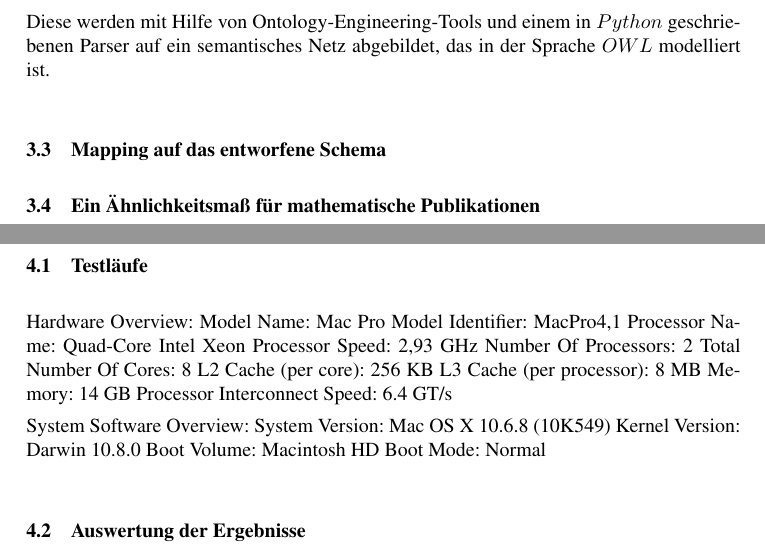
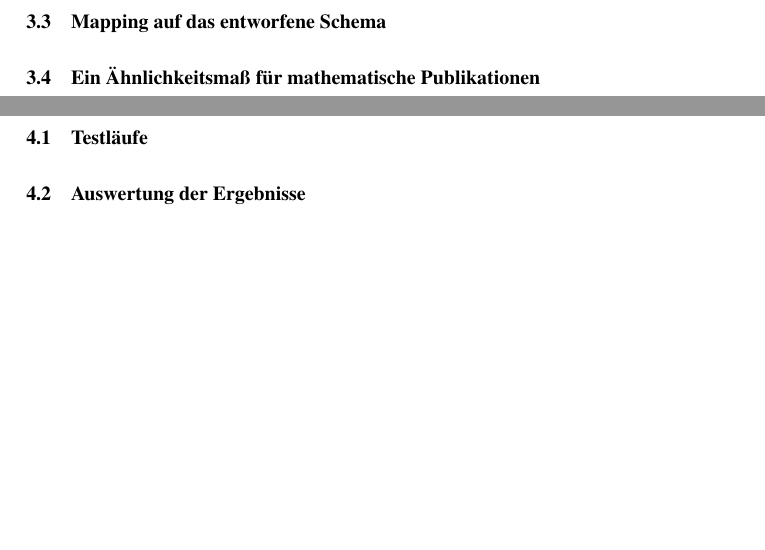
Before and after one commit to lusy/SemanticModellingPaperSimilarity, a LaTeX document (paper/paper.tex, which reads paper/3-EntwurfUndImplementierung.tex, paper/4-Evaluation.tex): two parts of pages 12 and 13 of 15, joined at a grey line, cut at the place of the change, the shorter picture padded with empty space. Compiled offline with pdfLaTeX; the source files are stored in an older character set and shown here as Unicode.

Commit message:
commented some stuff out

```diff
--- a/paper/3-EntwurfUndImplementierung.tex
+++ b/paper/3-EntwurfUndImplementierung.tex
@@ -141,7 +141,7 @@ Das produktivste Jahr bis jetzt war 2008 mit $102,319$ Veröffentlichungen.
 % Was könnte vlt anders/besser realisiert werden
 % Vlt technische Details/Grenzen/Eckdaten (Laufzeit, Speicherplatz, etc)
 % Vlt Werkzeuge
-Diese werden mit Hilfe von Ontology-Engineering-Tools und einem in $Python$ geschriebenen Parser auf ein semantisches Netz abgebildet, das in der Sprache $OWL$ modelliert ist.
+%Diese werden mit Hilfe von Ontology-Engineering-Tools und einem in $Python$ geschriebenen Parser auf ein semantisches Netz abgebildet, das in der Sprache $OWL$ modelliert ist.
 %
 
 % Mein Modell ist eigentlich ein semantisches Netz, worauf auch graphen-theoretische Methoden angewandt werden
--- a/paper/4-Evaluation.tex
+++ b/paper/4-Evaluation.tex
@@ -5,23 +5,23 @@
 % Was hats gebracht/wie siehts aus?
 
 % Parameters of the test system:
-Hardware Overview:
-    Model Name: Mac Pro
-    Model Identifier: MacPro4,1
-    Processor Name: Quad-Core Intel Xeon
-    Processor Speed: 2,93 GHz
-    Number Of Processors: 2
-    Total Number Of Cores: 8
-    L2 Cache (per core): 256 KB
-    L3 Cache (per processor): 8 MB
-    Memory: 14 GB
-    Processor Interconnect Speed: 6.4 GT/s
+%Hardware Overview:
+%    Model Name: Mac Pro
+%    Model Identifier: MacPro4,1
+%    Processor Name: Quad-Core Intel Xeon
+%    Processor Speed: 2,93 GHz
+%    Number Of Processors: 2
+%    Total Number Of Cores: 8
+%    L2 Cache (per core): 256 KB
+%    L3 Cache (per processor): 8 MB
+%    Memory: 14 GB
+%    Processor Interconnect Speed: 6.4 GT/s
 
-System Software Overview:
-    System Version: Mac OS X 10.6.8 (10K549)
-    Kernel Version: Darwin 10.8.0
-    Boot Volume: Macintosh HD
-    Boot Mode: Normal
+%System Software Overview:
+%    System Version: Mac OS X 10.6.8 (10K549)
+%    Kernel Version: Darwin 10.8.0
+%    Boot Volume: Macintosh HD
+%    Boot Mode: Normal
 
 
 
```
